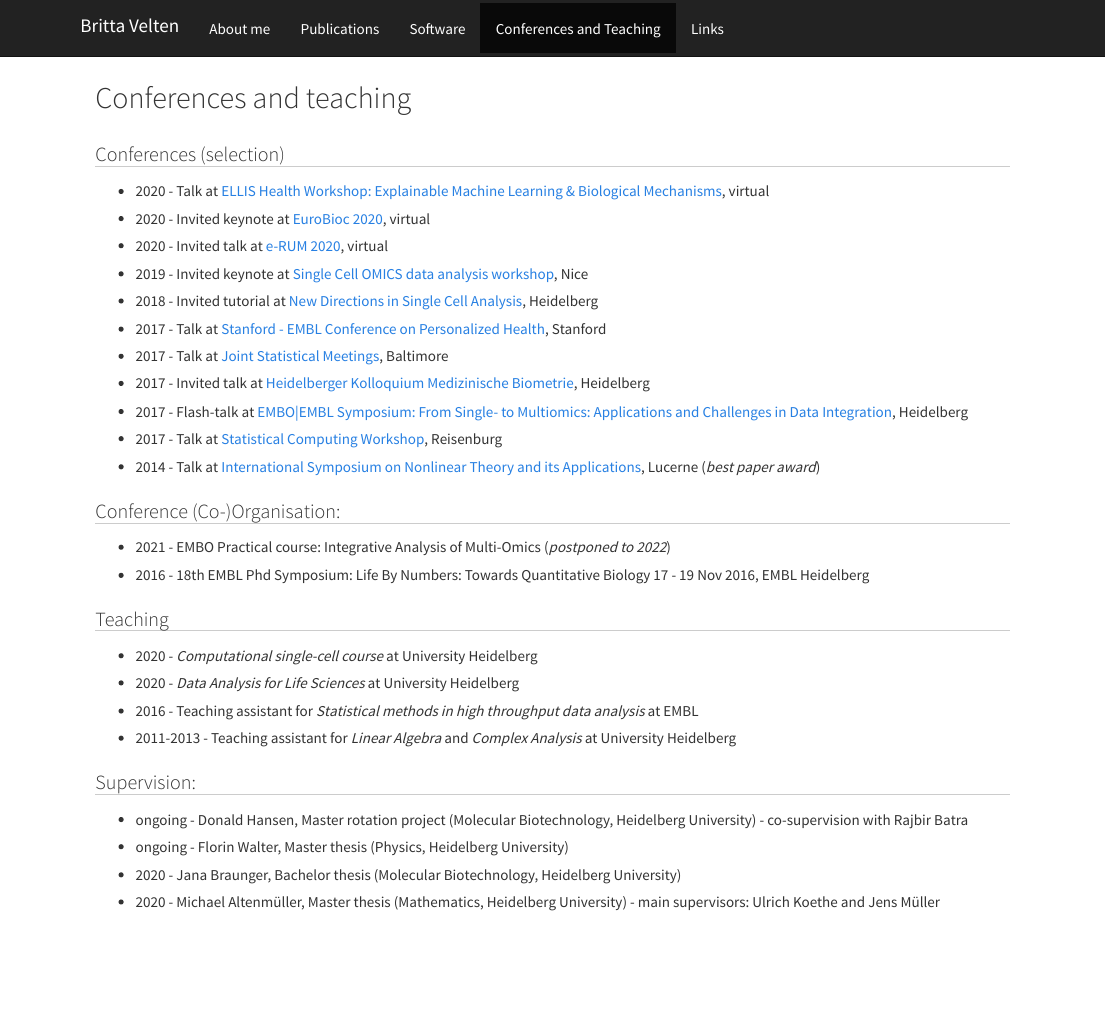
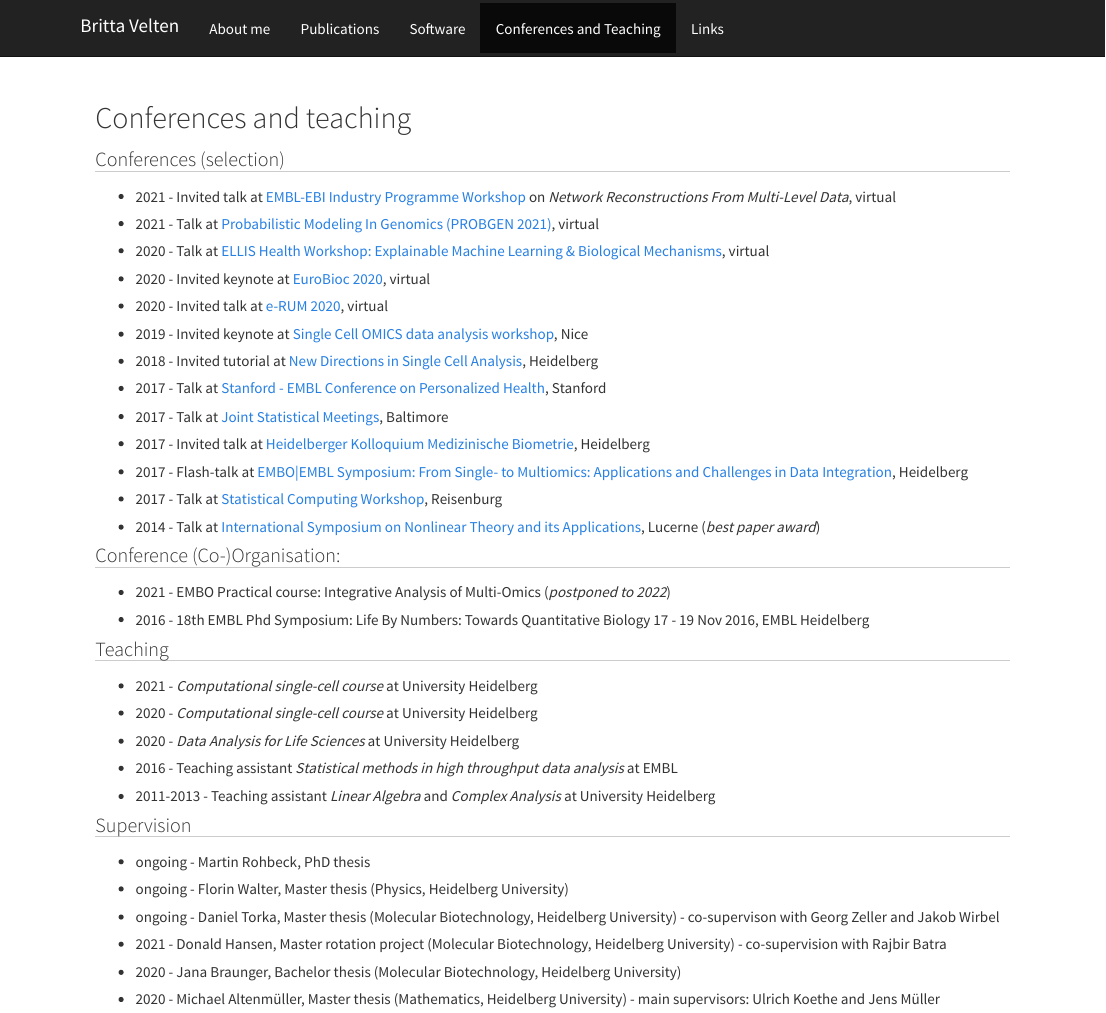
Before and after one commit to jinzhuangdou/jdou.github.io, an R Markdown document (teaching.Rmd): the page in a window 1100 px wide, from its top. The pictures show the output file teaching.html that the author committed with the source, opened offline; library style sheets and scripts come from the installed R packages.

Commit message:
some updates

```diff
--- a/teaching.Rmd
+++ b/teaching.Rmd
@@ -4,6 +4,8 @@ title: "Conferences and teaching"
 
 ## Conferences (selection)
 
+* 2021 - Invited talk at [EMBL-EBI Industry Programme Workshop](https://www.ebi.ac.uk/industry) on *Network Reconstructions From Multi-Level Data*, virtual
+* 2021 - Talk at [Probabilistic Modeling In Genomics (PROBGEN 2021)](https://meetings.cshl.edu/meetings.aspx?meet=PROBGEN&year=21), virtual
 * 2020 - Talk at [ELLIS Health Workshop: Explainable Machine Learning & Biological Mechanisms](https://ellis.eu/events/ellis-health-workshop-explainable-machine-learning-biological-mechanisms), virtual
 * 2020 - Invited keynote at [EuroBioc 2020](https://eurobioc2020.bioconductor.org), virtual
 * 2020 - Invited talk at [e-RUM 2020](https://2020.erum.io), virtual
@@ -27,15 +29,17 @@ title: "Conferences and teaching"
 
 ## Teaching
 
+* 2021 - *Computational single-cell course* at University Heidelberg
 * 2020 - *Computational single-cell course* at University Heidelberg
 * 2020 - *Data Analysis for Life Sciences* at University Heidelberg
-* 2016 - Teaching assistant for *Statistical methods in high throughput data analysis* at EMBL
-* 2011-2013  - Teaching assistant for *Linear Algebra* and *Complex Analysis* at University Heidelberg
+* 2016 - Teaching assistant *Statistical methods in high throughput data analysis* at EMBL
+* 2011-2013  - Teaching assistant  *Linear Algebra* and *Complex Analysis* at University Heidelberg
 
 
-## Supervision:
-
-* ongoing - Donald Hansen, Master rotation project (Molecular Biotechnology, Heidelberg University) - co-supervision with Rajbir Batra
+## Supervision
+* ongoing - Martin Rohbeck, PhD thesis
 * ongoing - Florin Walter, Master thesis (Physics, Heidelberg University)
+* ongoing - Daniel Torka, Master thesis (Molecular Biotechnology, Heidelberg University) - co-supervison with Georg Zeller and Jakob Wirbel
+* 2021 - Donald Hansen, Master rotation project (Molecular Biotechnology, Heidelberg University) - co-supervision with Rajbir Batra
 * 2020 - Jana Braunger, Bachelor thesis (Molecular Biotechnology, Heidelberg University)
 * 2020 - Michael Altenmüller, Master thesis (Mathematics, Heidelberg University) - main supervisors: Ulrich Koethe and Jens Müller
```
Also changed, not shown: software.Rmd (+2 -1 lines), software.html, teaching.html, 1 other file.
